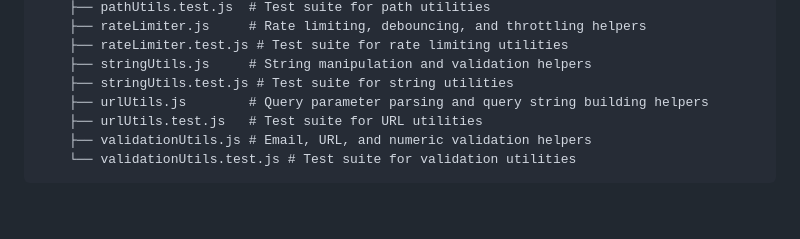
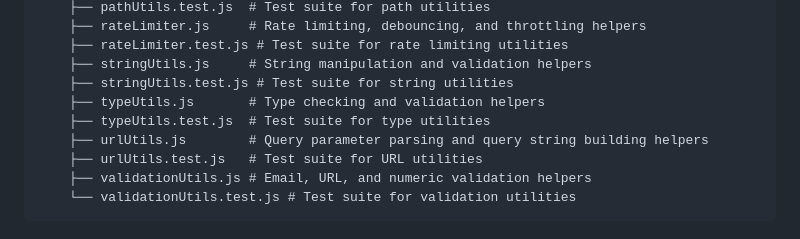
Before and after one commit to TAJAMUL11/Auto-committer, a Markdown page: README.md, the part around the change. GitHub-like rendering; blank space fills up the shorter version.

Commit message:
docs: update project structure in README.md to include typeUtils

```diff
--- a/README.md
+++ b/README.md
@@ -57,6 +57,8 @@ If no commits have been pushed by **9:00 PM IST (15:30 UTC)** on a given day, th
     ├── rateLimiter.test.js # Test suite for rate limiting utilities
     ├── stringUtils.js     # String manipulation and validation helpers
     ├── stringUtils.test.js # Test suite for string utilities
+    ├── typeUtils.js       # Type checking and validation helpers
+    ├── typeUtils.test.js  # Test suite for type utilities
     ├── urlUtils.js        # Query parameter parsing and query string building helpers
     ├── urlUtils.test.js   # Test suite for URL utilities
     ├── validationUtils.js # Email, URL, and numeric validation helpers
```
